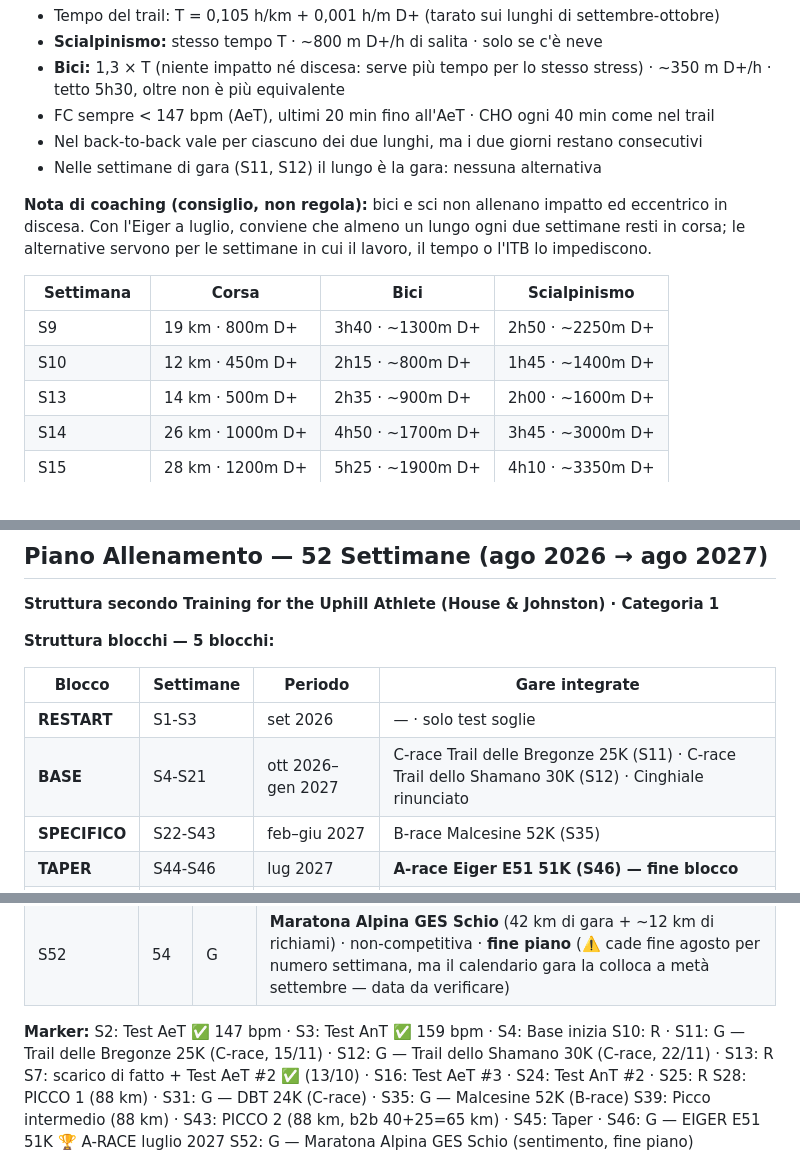
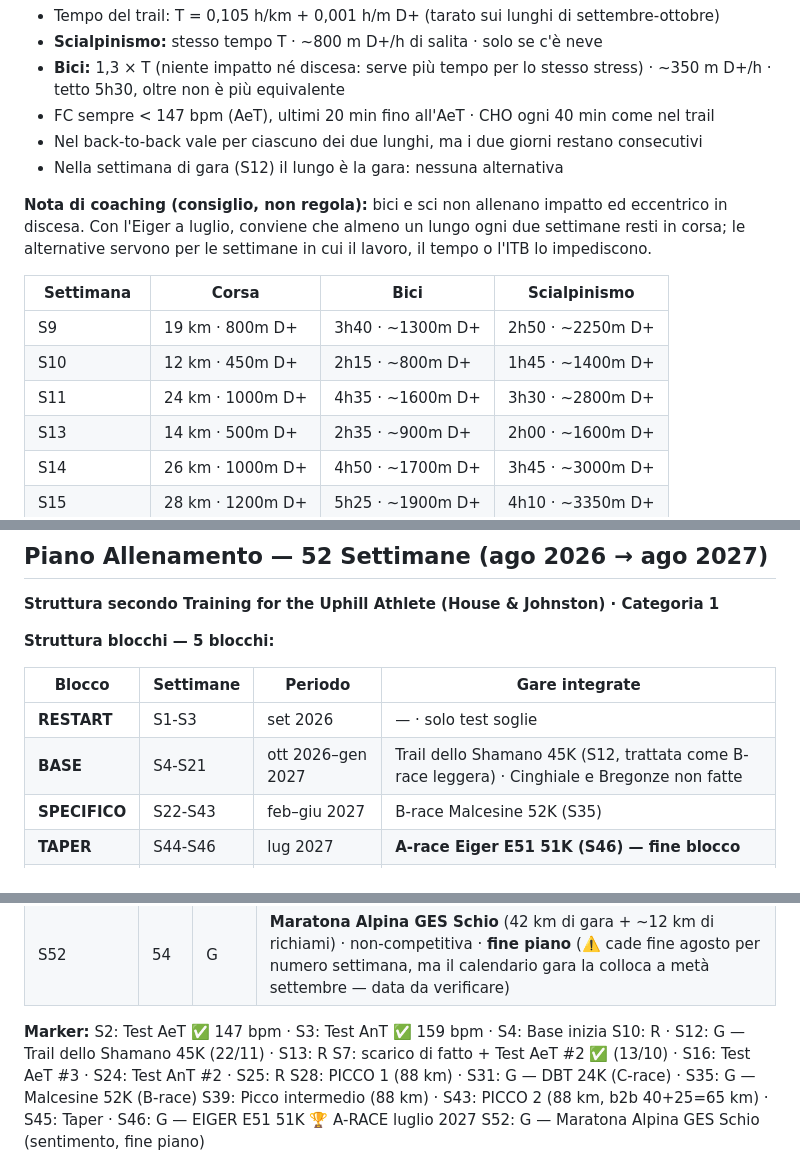
Before and after one commit to Leozardi92/allenamento, a Markdown page: contesto-allenamento.md, 3 parts joined by grey strips. Rendered like a GitHub page.

```diff
--- a/contesto-allenamento.md
+++ b/contesto-allenamento.md
@@ -391,7 +388,7 @@ Leonardo sceglie quale fare; sulla dashboard la spunta ✅ c'è con qualunque de
 - **Bici:** 1,3 × T (niente impatto né discesa: serve più tempo per lo stesso stress) · ~350 m D+/h · tetto 5h30, oltre non è più equivalente
 - FC sempre < 147 bpm (AeT), ultimi 20 min fino all'AeT · CHO ogni 40 min come nel trail
 - Nel back-to-back vale per ciascuno dei due lunghi, ma i due giorni restano consecutivi
-- Nelle settimane di gara (S11, S12) il lungo è la gara: nessuna alternativa
+- Nella settimana di gara (S12) il lungo è la gara: nessuna alternativa
 
 **Nota di coaching (consiglio, non regola):** bici e sci non allenano impatto ed eccentrico in discesa. Con l'Eiger a luglio, conviene
 che almeno un lungo ogni due settimane resti in corsa; le alternative servono per le settimane in cui il lavoro, il tempo o l'ITB lo impediscono.
@@ -400,6 +397,7 @@ che almeno un lungo ogni due settimane resti in corsa; le alternative servono pe
 |---|---|---|---|
 | S9 | 19 km · 800m D+ | 3h40 · ~1300m D+ | 2h50 · ~2250m D+ |
 | S10 | 12 km · 450m D+ | 2h15 · ~800m D+ | 1h45 · ~1400m D+ |
+| S11 | 24 km · 1000m D+ | 4h35 · ~1600m D+ | 3h30 · ~2800m D+ |
 | S13 | 14 km · 500m D+ | 2h35 · ~900m D+ | 2h00 · ~1600m D+ |
 | S14 | 26 km · 1000m D+ | 4h50 · ~1700m D+ | 3h45 · ~3000m D+ |
 | S15 | 28 km · 1200m D+ | 5h25 · ~1900m D+ | 4h10 · ~3350m D+ |
@@ -773,7 +771,7 @@ A fine di ogni blocco generare un Verdict con:
 | Blocco | Settimane | Periodo | Gare integrate |
 |---|---|---|---|
 | **RESTART** | S1-S3 | set 2026 | — · solo test soglie |
-| **BASE** | S4-S21 | ott 2026–gen 2027 | C-race Trail delle Bregonze 25K (S11) · C-race Trail dello Shamano 30K (S12) · Cinghiale rinunciato |
+| **BASE** | S4-S21 | ott 2026–gen 2027 | Trail dello Shamano 45K (S12, trattata come B-race leggera) · Cinghiale e Bregonze non fatte |
 | **SPECIFICO** | S22-S43 | feb–giu 2027 | B-race Malcesine 52K (S35) |
 | **TAPER** | S44-S46 | lug 2027 | **A-race Eiger E51 51K (S46) — fine blocco** |
 | **REBUILD** | S47-S52 | lug-ago 2027 | Maratona Alpina GES Schio (S52 — fine piano) |
@@ -839,7 +837,7 @@ Le gare A, B, C sono TUTTE integrate nei blocchi — non esistono blocchi separa
 
 **Marker:**
 S2: Test AeT ✅ 147 bpm · S3: Test AnT ✅ 159 bpm · S4: Base inizia
-S10: R · S11: G — Trail delle Bregonze 25K (C-race, 15/11) · S12: G — Trail dello Shamano 30K (C-race, 22/11) · S13: R
+S10: R · S12: G — Trail dello Shamano 45K (22/11) · S13: R
 S7: scarico di fatto + Test AeT #2 ✅ (13/10) · S16: Test AeT #3 · S24: Test AnT #2 · S25: R
 S28: PICCO 1 (88 km) · S31: G — DBT 24K (C-race) · S35: G — Malcesine 52K (B-race)
 S39: Picco intermedio (88 km) · S43: PICCO 2 (88 km, b2b 40+25=65 km) · S45: Taper · S46: G — EIGER E51 51K 🏆 A-RACE luglio 2027
```
Also changed, not shown: other parts of contesto-allenamento.md (+11 -14 lines).
